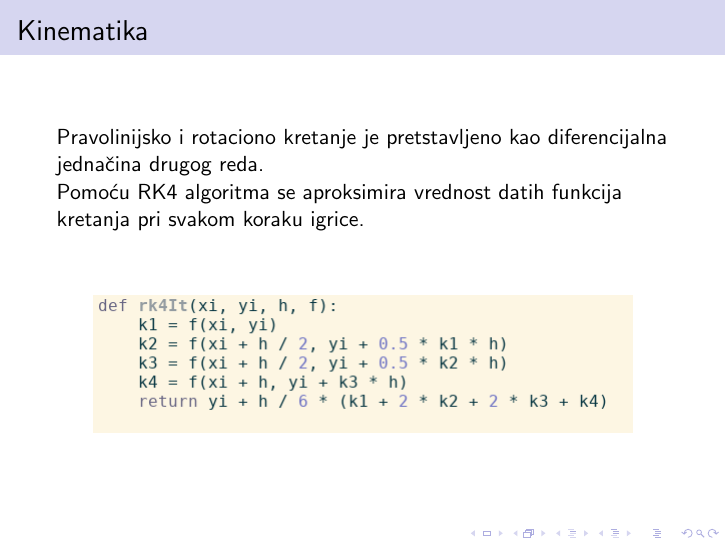
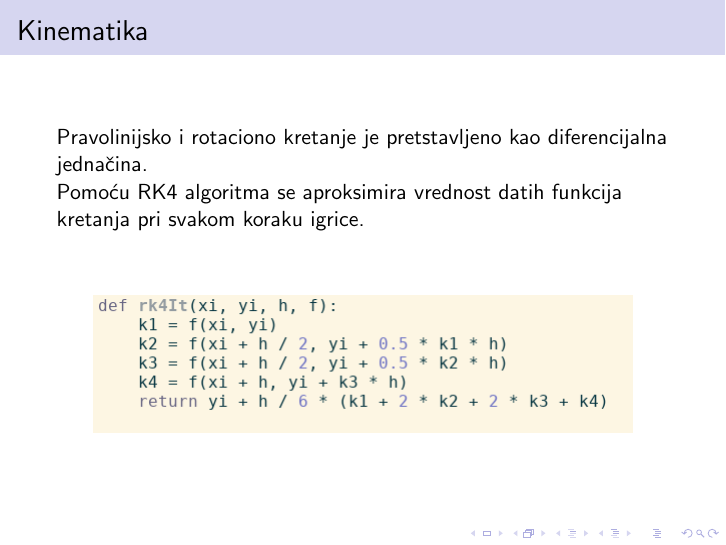
Before and after one commit to MarkoVasilic/shurikenAttackGame, LaTeX slides (prezentacija/prezentacija.tex): page 17 of 23. Compiled offline with pdfLaTeX.

Commit message:
prezentacija update

```diff
--- a/prezentacija/prezentacija.tex
+++ b/prezentacija/prezentacija.tex
@@ -186,7 +186,7 @@
 
 \begin{frame}
 	\frametitle{Kinematika}
-	Pravolinijsko i rotaciono kretanje je pretstavljeno kao diferencijalna jednačina drugog reda.
+	Pravolinijsko i rotaciono kretanje je pretstavljeno kao diferencijalna jednačina.
 
 	Pomoću RK4 algoritma se aproksimira vrednost datih funkcija kretanja pri svakom koraku igrice.
 
```
Also changed, not shown: prezentacija/prezentacija.pdf, 1 other file.
